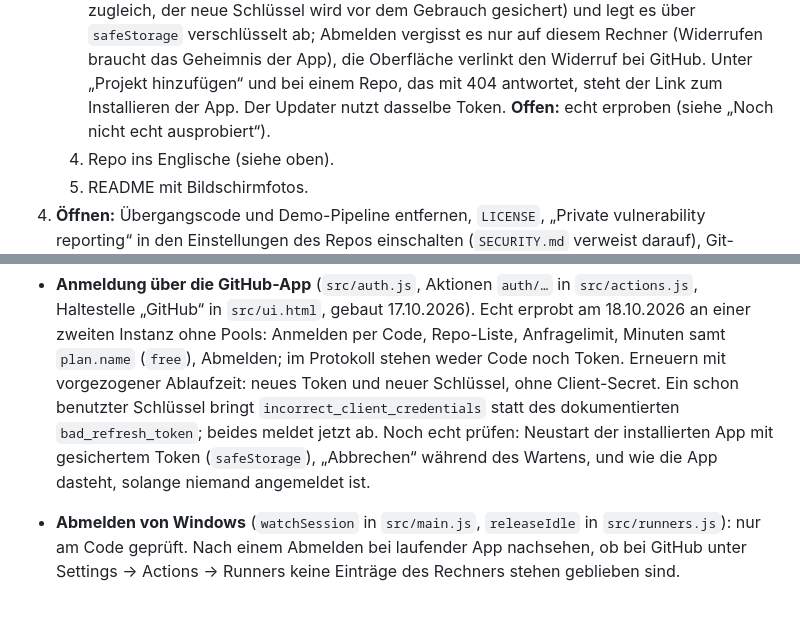
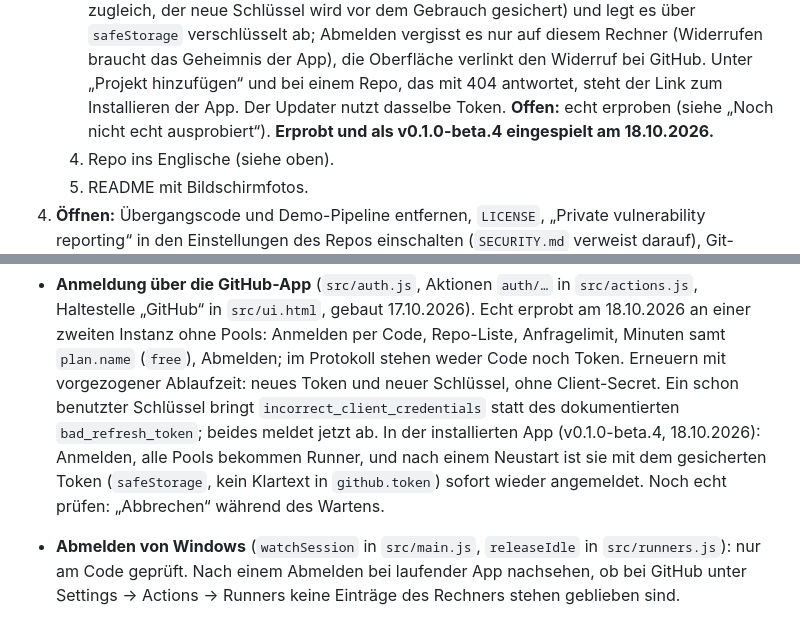
Before and after one commit to Zaho92/RunClub, a Markdown page: TODO.md, 2 parts joined by grey strips. Rendered like a GitHub page.

Commit message:
TODO: Schritt 3.3 in der installierten App erprobt
Co-Authored-By: Claude Opus 5.5 <noreply@anthropic.com>

```diff
--- a/TODO.md
+++ b/TODO.md
@@ -73,7 +73,7 @@ Schritte, in dieser Reihenfolge:
       `safeStorage` verschlüsselt ab; Abmelden vergisst es nur auf diesem Rechner (Widerrufen braucht das Geheimnis
       der App), die Oberfläche verlinkt den Widerruf bei GitHub. Unter „Projekt hinzufügen“ und bei einem Repo, das
       mit 404 antwortet, steht der Link zum Installieren der App. Der Updater nutzt dasselbe Token. **Offen:** echt
-      erproben (siehe „Noch nicht echt ausprobiert“).
+      erproben (siehe „Noch nicht echt ausprobiert“). **Erprobt und als v0.1.0-beta.4 eingespielt am 18.10.2026.**
    4. Repo ins Englische (siehe oben).
    5. README mit Bildschirmfotos.
 4. **Öffnen:** Übergangscode und Demo-Pipeline entfernen, `LICENSE`, „Private vulnerability reporting“ in den
@@ -199,8 +199,9 @@ Bewusst so gelassen:
   Repo-Liste, Anfragelimit, Minuten samt `plan.name` (`free`), Abmelden; im Protokoll stehen weder Code noch Token.
   Erneuern mit vorgezogener Ablaufzeit: neues Token und neuer Schlüssel, ohne Client-Secret. Ein schon benutzter
   Schlüssel bringt `incorrect_client_credentials` statt des dokumentierten `bad_refresh_token`; beides meldet jetzt ab.
-  Noch echt prüfen: Neustart der installierten App mit gesichertem Token (`safeStorage`), „Abbrechen“ während des
-  Wartens, und wie die App dasteht, solange niemand angemeldet ist.
+  In der installierten App (v0.1.0-beta.4, 18.10.2026): Anmelden, alle Pools bekommen Runner, und nach einem Neustart
+  ist sie mit dem gesicherten Token (`safeStorage`, kein Klartext in `github.token`) sofort wieder angemeldet.
+  Noch echt prüfen: „Abbrechen“ während des Wartens.
 - **Abmelden von Windows** (`watchSession` in `src/main.js`, `releaseIdle` in `src/runners.js`): nur am Code geprüft. Nach
   einem Abmelden bei laufender App nachsehen, ob bei GitHub unter Settings → Actions → Runners keine Einträge des
   Rechners stehen geblieben sind.
```
